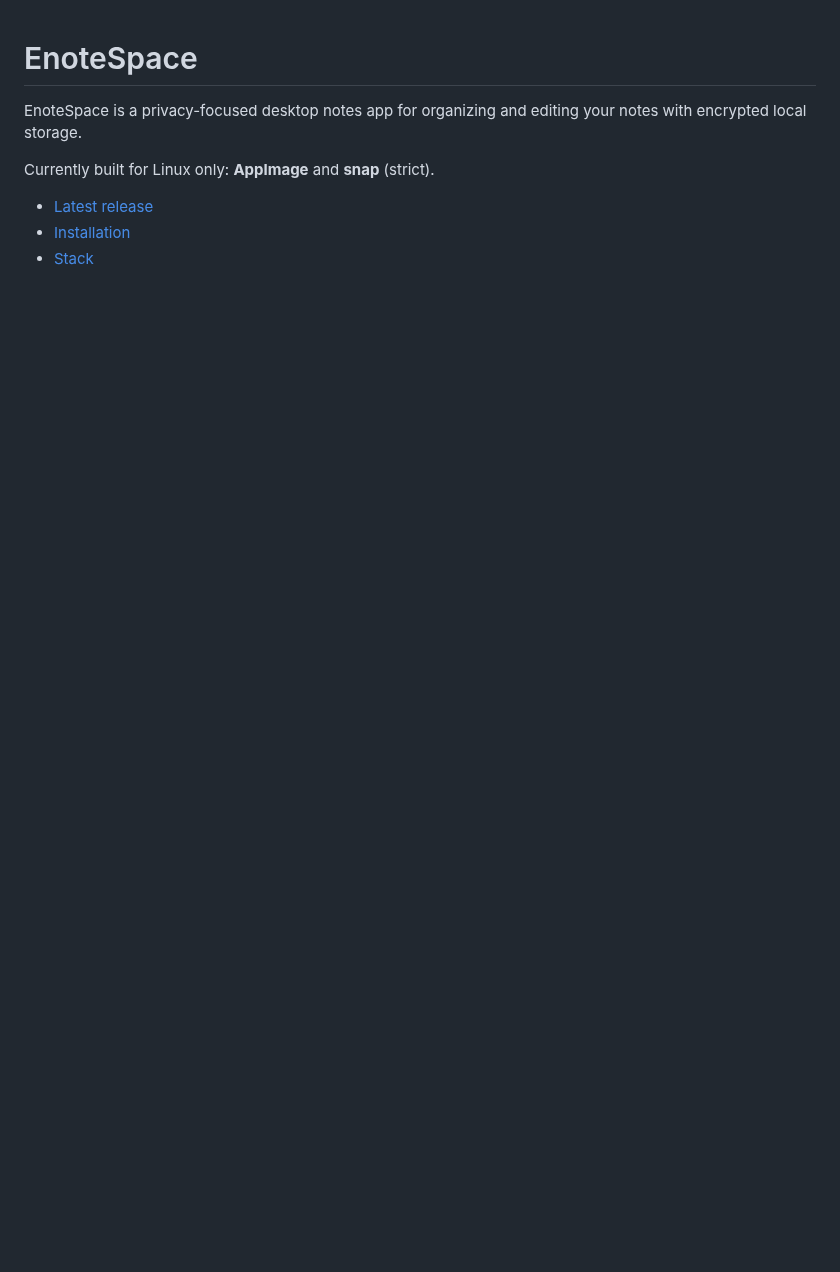
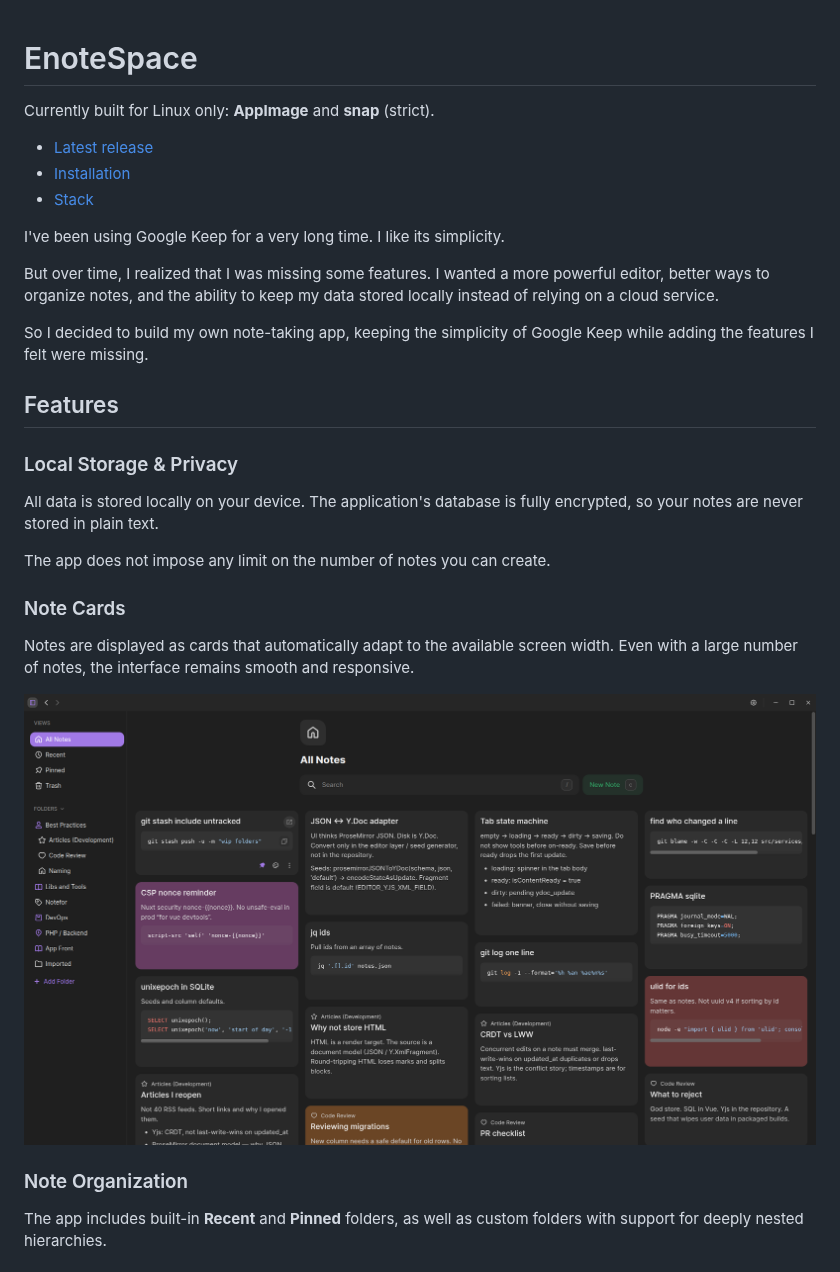
Before and after one commit to Senobraz/enotespace, a Markdown page: README.md, the part around one of its changes. Drawn GitHub-style; pictures changed too: images/note_cards.png (added); blank space fills up the shorter version.

```diff
--- a/README.md
+++ b/README.md
@@ -1,9 +1,37 @@
 # EnoteSpace
-
-EnoteSpace is a privacy-focused desktop notes app for organizing and editing your notes with encrypted local storage.
 
 Currently built for Linux only: **AppImage** and **snap** (strict).
 
 - [Latest release](https://github.com/senobraz-hub/enotespace/releases/latest)
 - [Installation](install.md)
 - [Stack](stack.md)
+
+I've been using Google Keep for a very long time. I like its simplicity.
+
+But over time, I realized that I was missing some features. I wanted a more powerful editor, better ways to organize
+notes, and the ability to keep my data stored locally instead of relying on a cloud service.
+
+So I decided to build my own note-taking app, keeping the simplicity of Google Keep while adding the features I felt
+were missing.
+
+## Features
+
+### Local Storage & Privacy
+
+All data is stored locally on your device. The application's database is fully encrypted, so your notes are never stored
+in plain text.
+
+The app does not impose any limit on the number of notes you can create.
+
+### Note Cards
+
+Notes are displayed as cards that automatically adapt to the available screen width. Even with a large number of notes,
+the interface remains smooth and responsive.
+
+![Note Cards](images/note_cards.png)
+
+### Note Organization
+
+The app includes built-in **Recent** and **Pinned** folders, as well as custom folders with support for deeply nested
+hierarchies.
+
```
Also changed, not shown: other parts of README.md (+33 -0 lines), images/note_dialog.png (added), images/note_tabs.png (added), images/rich_editor.png (added).
